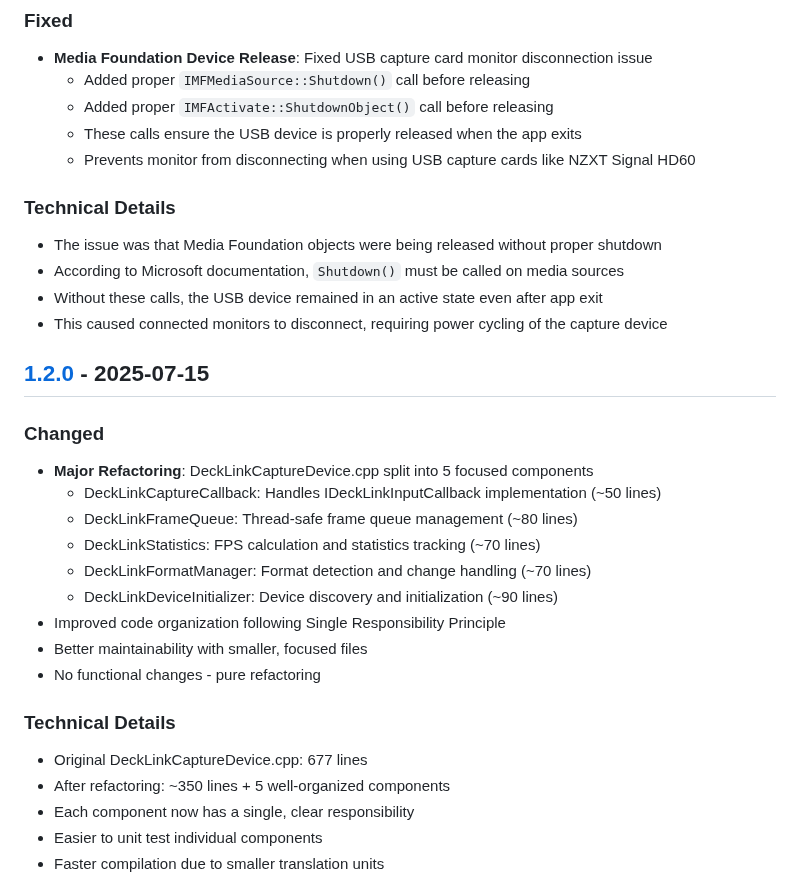
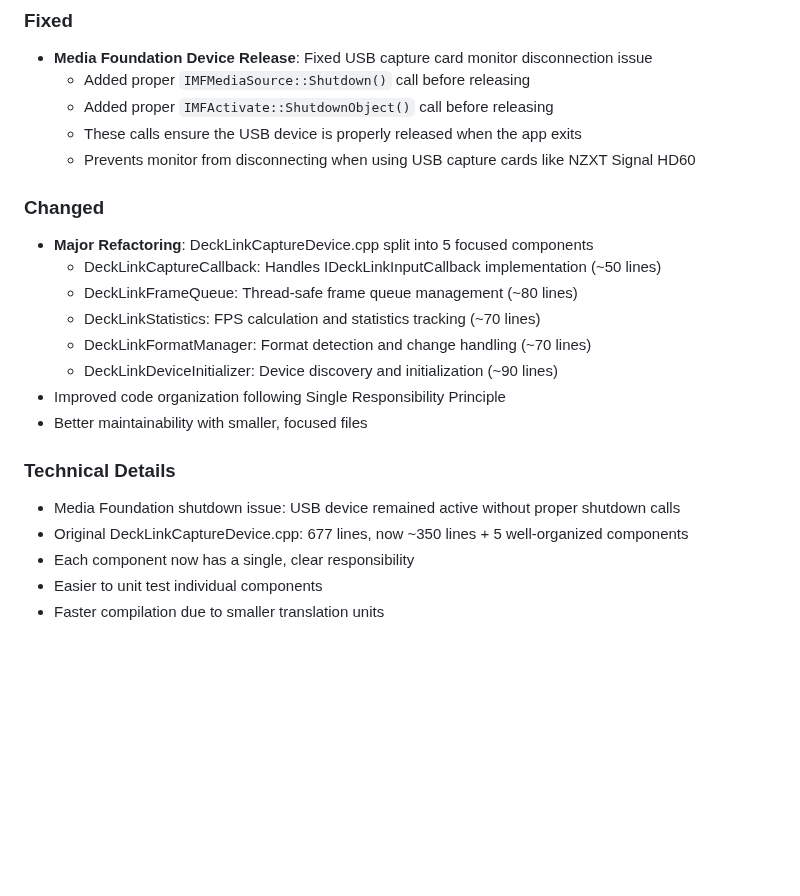
Before and after one commit to zbynekdrlik/ndi-bridge, a Markdown page: CHANGELOG.md, the part around one of its changes. GitHub-like rendering; blank space fills up the shorter version.

Commit message:
Consolidate version to 1.2.0 and update all documentation

```diff
--- a/CHANGELOG.md
+++ b/CHANGELOG.md
@@ -13,14 +13,6 @@ and this project adheres to [Semantic Versioning](https://semver.org/spec/v2.0.0
   - Added proper `IMFActivate::ShutdownObject()` call before releasing
   - These calls ensure the USB device is properly released when the app exits
   - Prevents monitor from disconnecting when using USB capture cards like NZXT Signal HD60
-
-### Technical Details
-- The issue was that Media Foundation objects were being released without proper shutdown
-- According to Microsoft documentation, `Shutdown()` must be called on media sources
-- Without these calls, the USB device remained in an active state even after app exit
-- This caused connected monitors to disconnect, requiring power cycling of the capture device
-
-## [1.2.0] - 2025-07-15
 
 ### Changed
 - **Major Refactoring**: DeckLinkCaptureDevice.cpp split into 5 focused components
@@ -31,11 +23,10 @@ and this project adheres to [Semantic Versioning](https://semver.org/spec/v2.0.0
   - DeckLinkDeviceInitializer: Device discovery and initialization (~90 lines)
 - Improved code organization following Single Responsibility Principle
 - Better maintainability with smaller, focused files
-- No functional changes - pure refactoring
 
 ### Technical Details
-- Original DeckLinkCaptureDevice.cpp: 677 lines
-- After refactoring: ~350 lines + 5 well-organized components
+- Media Foundation shutdown issue: USB device remained active without proper shutdown calls
+- Original DeckLinkCaptureDevice.cpp: 677 lines, now ~350 lines + 5 well-organized components
 - Each component now has a single, clear responsibility
 - Easier to unit test individual components
 - Faster compilation due to smaller translation units
```
Also changed, not shown: other parts of CHANGELOG.md (+1 -2 lines), MERGE_PREPARATION.md (+23 -17 lines).
